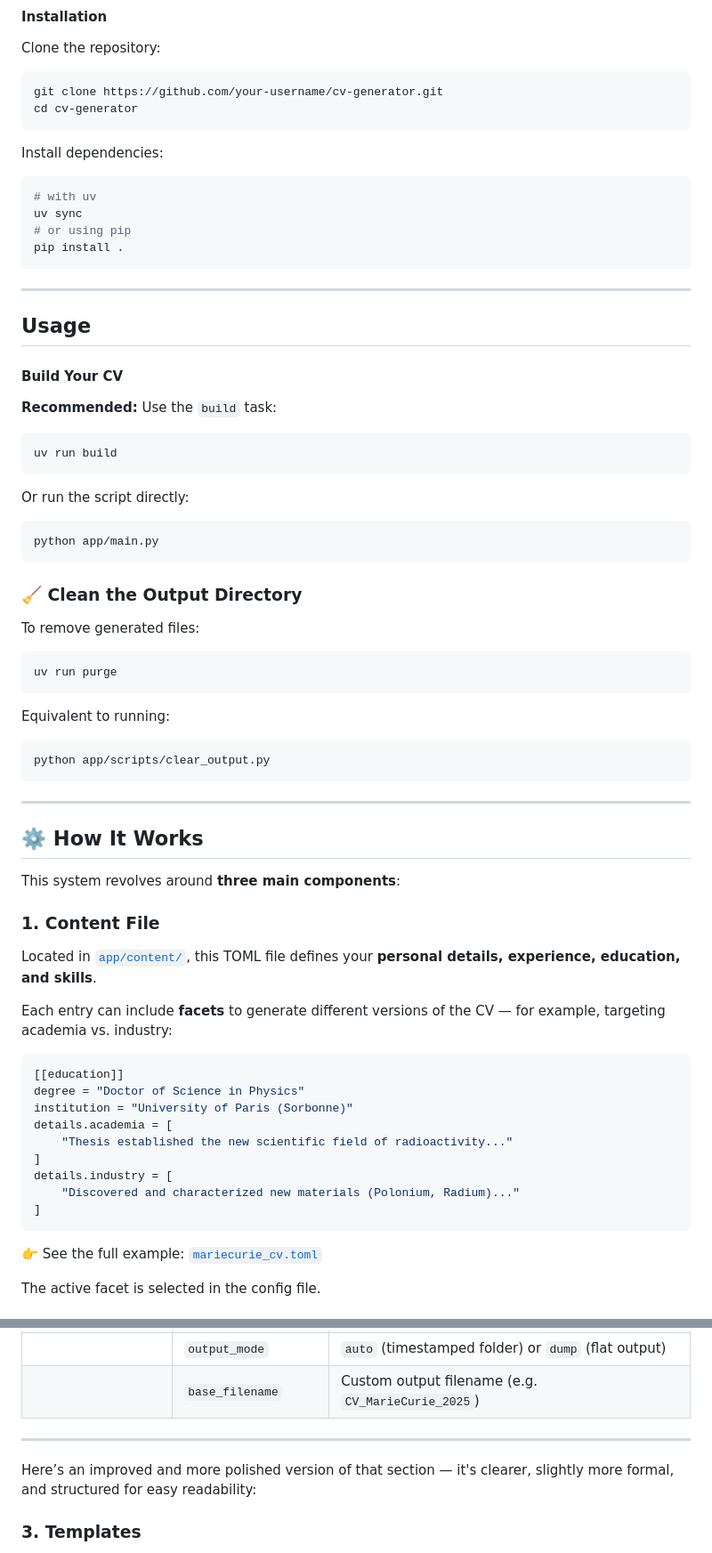
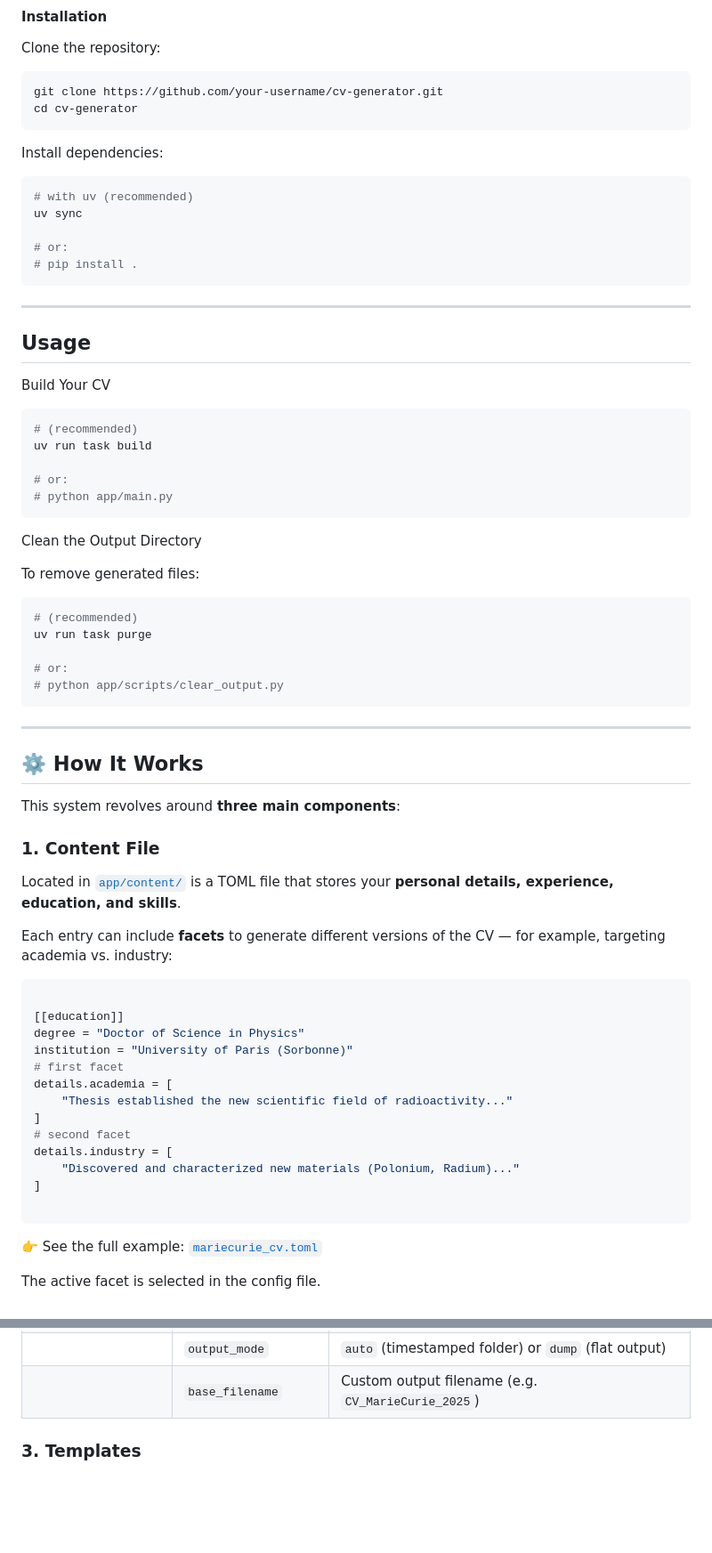
Before and after one commit to andrewendlinger/cvgenerator, a Markdown page: README.md, 2 parts joined by grey strips. Shown: that part at 89% size. Drawn GitHub-style; blank space fills up the shorter version.

````diff
--- a/README.md
+++ b/README.md
@@ -52,42 +50,37 @@ cd cv-generator
 Install dependencies:
 
 ```bash
-# with uv
+# with uv (recommended)
 uv sync
-# or using pip
-pip install .
+
+# or:
+# pip install .
 ```
 
 ---
 
 ## Usage
 
-#### Build Your CV
-
-**Recommended:** Use the `build` task:
+Build Your CV
 
 ```bash
-uv run build
+# (recommended)
+uv run task build
+
+# or:
+# python app/main.py
 ```
 
-Or run the script directly:
-
-```bash
-python app/main.py
-```
-
-### 🧹 Clean the Output Directory
+Clean the Output Directory
 
 To remove generated files:
 
 ```bash
-uv run purge
-```
+# (recommended)
+uv run task purge
 
-Equivalent to running:
-
-```bash
-python app/scripts/clear_output.py
+# or:
+# python app/scripts/clear_output.py
 ```
 
 ---
@@ -98,20 +91,24 @@ This system revolves around **three main components**:
 
 ### 1. Content File
 
-Located in [`app/content/`](./app/content/mariecurie_cv.toml), this TOML file defines your **personal details, experience, education, and skills**.
+Located in [`app/content/`](./app/content/mariecurie_cv.toml) is a TOML file that stores your **personal details, experience, education, and skills**.
 
 Each entry can include **facets** to generate different versions of the CV — for example, targeting academia vs. industry:
 
 ```toml
+
 [[education]]
 degree = "Doctor of Science in Physics"
 institution = "University of Paris (Sorbonne)"
+# first facet
 details.academia = [
     "Thesis established the new scientific field of radioactivity..."
 ]
+# second facet
 details.industry = [
     "Discovered and characterized new materials (Polonium, Radium)..."
 ]
+
 ```
 👉 See the full example: [`mariecurie_cv.toml`](./app/content/mariecurie_cv.toml)
 
@@ -135,9 +132,6 @@ Key sections:
 |                     | `output_mode`        | `auto` (timestamped folder) or `dump` (flat output) |
 |                     | `base_filename`      | Custom output filename (e.g. `CV_MarieCurie_2025`)  |
 
----
-
-Here’s an improved and more polished version of that section — it's clearer, slightly more formal, and structured for easy readability:
 
 ### 3. Templates
 
````
Also changed, not shown: other parts of README.md (+23 -35 lines).
